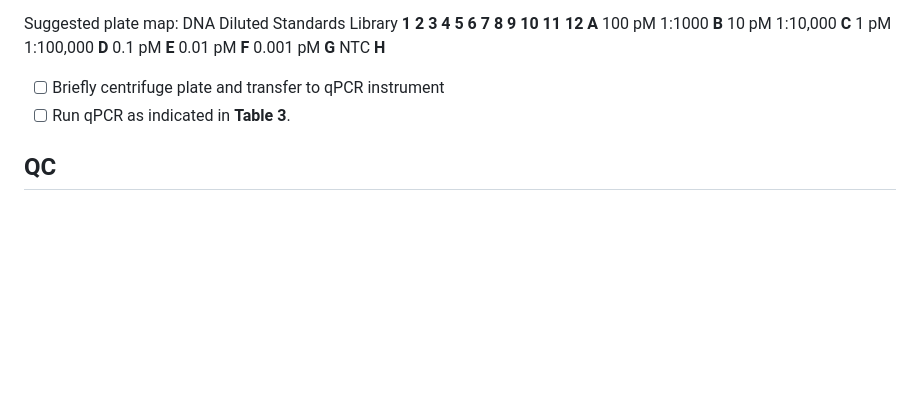
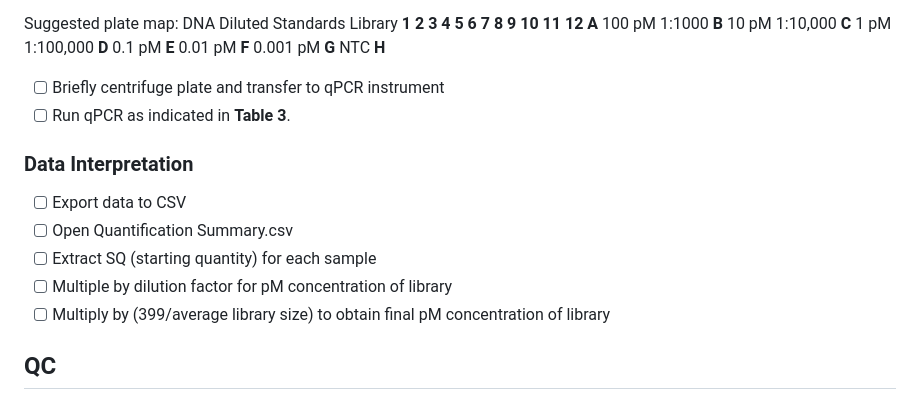
Before and after one commit to bss114/OHMC_Colaboratory, a Markdown page: Protocols/Sequencing/LibraryQuant_NebNext.md, the part around one of its changes. Drawn GitHub-style; blank space fills up the shorter version.

```diff
--- a/Protocols/Sequencing/LibraryQuant_NebNext.md
+++ b/Protocols/Sequencing/LibraryQuant_NebNext.md
@@ -51,6 +51,13 @@ Suggested plate map:
 - [ ] Briefly centrifuge plate and transfer to qPCR instrument
 - [ ] Run qPCR as indicated in **Table 3**.
 
+### Data Interpretation
+- [ ] Export data to CSV
+- [ ] Open Quantification Summary.csv
+- [ ] Extract SQ (starting quantity) for each sample
+- [ ] Multiple by dilution factor for  pM concentration of library
+- [ ] Multiply by (399/average library size) to obtain final pM concentration of library
+
 ## QC
 
 ## Figures
```
Also changed, not shown: other parts of Protocols/Sequencing/LibraryQuant_NebNext.md (+3 -3 lines).
